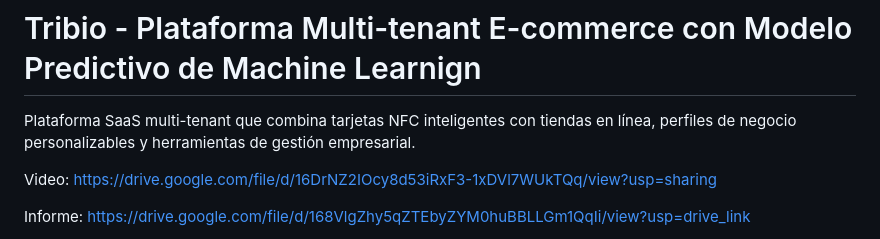
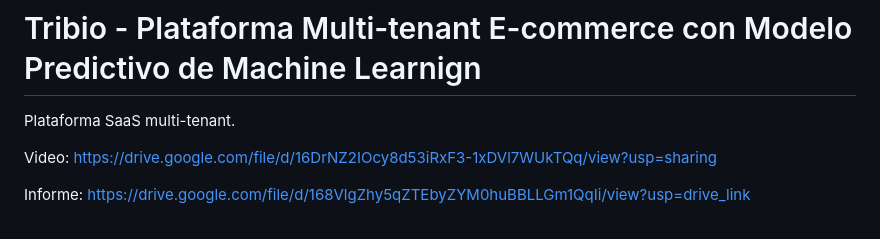
Before and after one commit to TonyUA2023/tribio, a Markdown page: README.md, the part around the change. Rendered like a GitHub page.

Commit message:
Simplify platform description in README
Removed the detailed description of the platform.

```diff
--- a/README.md
+++ b/README.md
@@ -1,6 +1,6 @@
 # Tribio - Plataforma Multi-tenant E-commerce con Modelo Predictivo de Machine Learnign
 
-Plataforma SaaS multi-tenant que combina tarjetas NFC inteligentes con tiendas en línea, perfiles de negocio personalizables y herramientas de gestión empresarial.
+Plataforma SaaS multi-tenant.
 
 Video: https://drive.google.com/file/d/16DrNZ2IOcy8d53iRxF3-1xDVl7WUkTQq/view?usp=sharing
 
```
